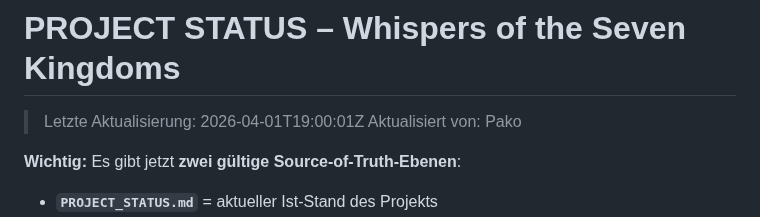
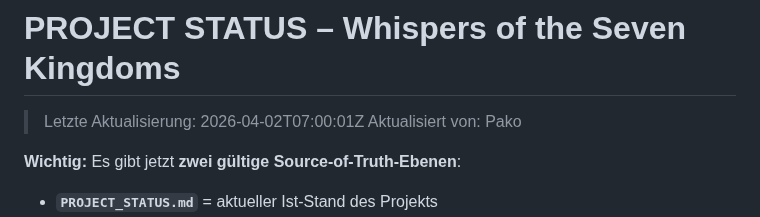
Before and after one commit to pepler1993-dot/WhispersoftheSevenKingdoms, a Markdown page: PROJECT_STATUS.md, the part around the change. Rendered like a GitHub page.

Commit message:
auto: update PROJECT_STATUS.md (2026-04-02T07:00:01Z)

```diff
--- a/PROJECT_STATUS.md
+++ b/PROJECT_STATUS.md
@@ -1,5 +1,5 @@
 # PROJECT STATUS – Whispers of the Seven Kingdoms
-> Letzte Aktualisierung: 2026-04-01T19:00:01Z
+> Letzte Aktualisierung: 2026-04-02T07:00:01Z
 > Aktualisiert von: Pako
 
 **Wichtig:** Es gibt jetzt **zwei gültige Source-of-Truth-Ebenen**:
```
